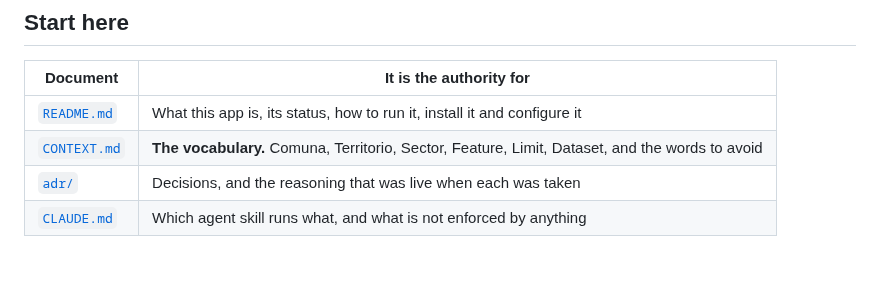
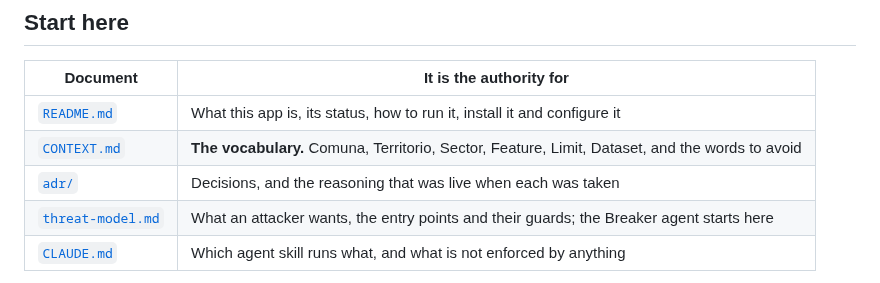
Before and after one commit to APS-Conecta/territorio, a Markdown page: docs/index.md, the part around the change. Rendered like a GitHub page.

```diff
--- a/docs/index.md
+++ b/docs/index.md
@@ -10,6 +10,7 @@ the same fact, the one named here as its authority wins and the other should lin
 | [`README.md`](../README.md) | What this app is, its status, how to run it, install it and configure it |
 | [`CONTEXT.md`](../CONTEXT.md) | **The vocabulary.** Comuna, Territorio, Sector, Feature, Limit, Dataset, and the words to avoid |
 | [`adr/`](adr/) | Decisions, and the reasoning that was live when each was taken |
+| [`threat-model.md`](threat-model.md) | What an attacker wants, the entry points and their guards; the Breaker agent starts here |
 | [`CLAUDE.md`](../CLAUDE.md) | Which agent skill runs what, and what is not enforced by anything |
 
 The organisation's contributing doctrine and security policy are not here: they are **to be** served to every
```
Also changed, not shown: docs/threat-model.md (+9 -5 lines).
